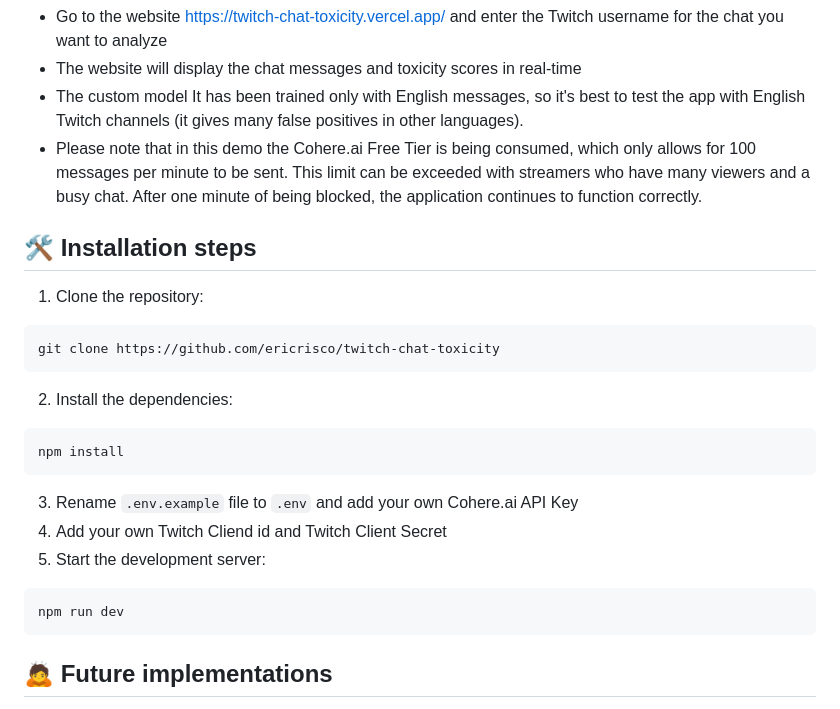
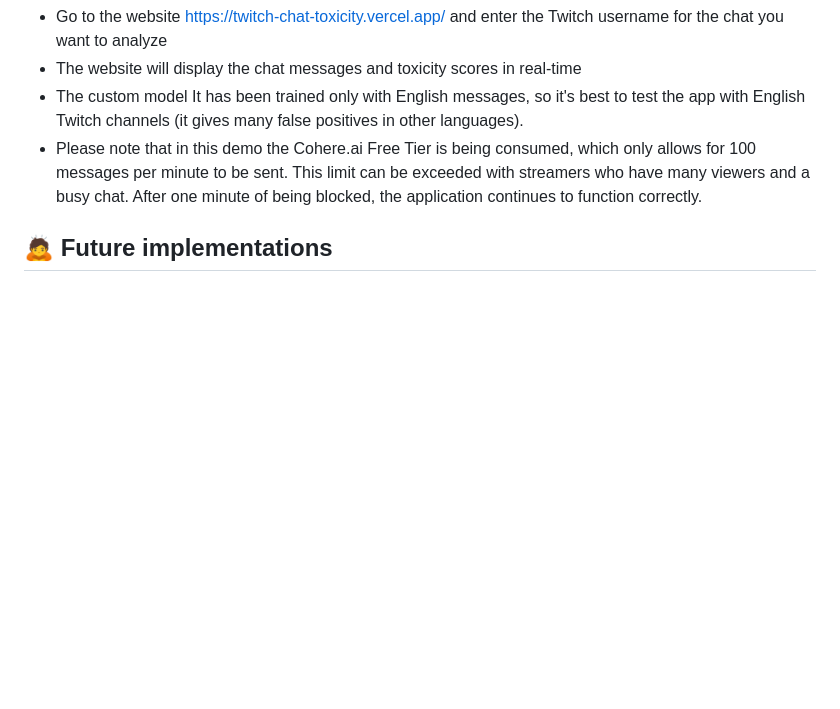
Before and after one commit to neilteje/twitch-toxicity-tracker, a Markdown page: README.md, the part around one of its changes. Rendered like a GitHub page; blank space fills up the shorter version.

````diff
--- a/README.md
+++ b/README.md
@@ -68,28 +65,6 @@ e4a74d77-11f0-42ef-af96-2781f879bc1d-ft
 - The custom model It has been trained only with English messages, so it's best to test the app with English Twitch channels (it gives many false positives in other languages).
 - Please note that in this demo the Cohere.ai Free Tier is being consumed, which only allows for 100 messages per minute to be sent. This limit can be exceeded with streamers who have many viewers and a busy chat. After one minute of being blocked, the application continues to function correctly.
 
-## 🛠️ Installation steps
-
-1. Clone the repository:
-
-```bash
-git clone https://github.com/ericrisco/twitch-chat-toxicity
-```
-
-2. Install the dependencies:
-
-```bash
-npm install
-```
-
-3. Rename `.env.example` file to `.env` and add your own Cohere.ai API Key
-4. Add your own Twitch Cliend id and Twitch Client Secret
-5. Start the development server:
-
-```bash
-npm run dev
-```
-
 ## 🙇 Future implementations
 
 - In future versions of this app, it will no longer be possible to enter the username of the person whose chat you want to read. Instead, you will have to log in with your Twitch account in order to view your own chat. This will allow for better control of app usage.
````
Also changed, not shown: other parts of README.md (+0 -3 lines).
